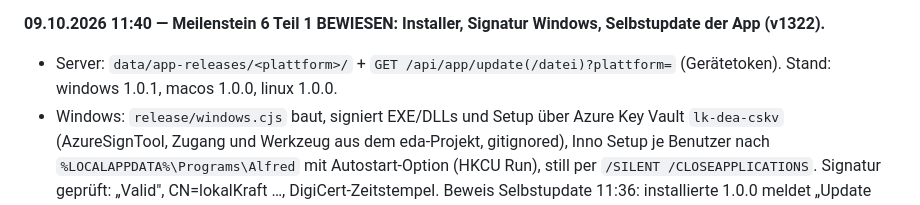
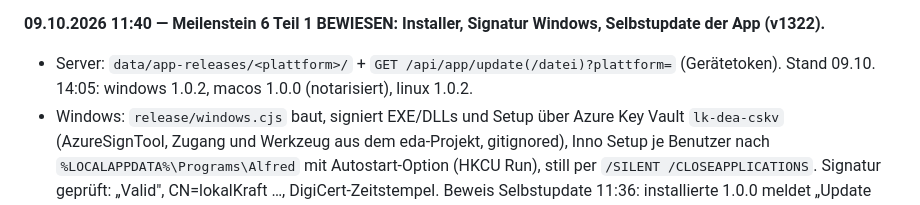
Before and after one commit to madh99/alfred-ai, a Markdown page: docs/specs/2026-10-07-flutter-app-phase4.md, the part around one of its changes. Rendered like a GitHub page.

Commit message:
docs(spec): Phase 4 M6 Teil 2 — Windows-Update 1.0.1→1.0.2 bewiesen, Linux/Mac-Beweis vorbereitet
Stand im Abschnitt 10: stilles Update auf macOS/Linux, LaunchAgent, Vorleser-Ruhe-Timer; Lektion, dass der neue Update-Pfad erst in einer installierten 1.0.2 greift; offene Owner-Schritte (Passwort in der VM, Mac-Build).

```diff
--- a/docs/specs/2026-10-07-flutter-app-phase4.md
+++ b/docs/specs/2026-10-07-flutter-app-phase4.md
@@ -136,7 +136,7 @@ Android und iOS (Phase 5), Raumgerät, Tastatur und Maus am Gerät (§17 Punkt 4
 - Beweise aus dem App-Protokoll (Start in der Wayland-Sitzung): Kacheln geladen (3 Befunde, 30 Vorgänge, 4 Geräte), Chat-Antwort, Hörtest über das Relais mit Wiedergabe (erster Ton 11,9 s). Der Freigabe-Push wurde auf Linux nicht eigens wiederholt (gleicher Pfad wie Windows und Mac, dort bewiesen). libEGL-Warnungen der VM-Grafik sind harmlos (Software-Rendering).
 
 **09.10.2026 11:40 — Meilenstein 6 Teil 1 BEWIESEN: Installer, Signatur Windows, Selbstupdate der App (v1322).**
-- Server: `data/app-releases/<plattform>/` + `GET /api/app/update(/datei)?plattform=` (Gerätetoken). Stand: windows 1.0.1, macos 1.0.0, linux 1.0.0.
+- Server: `data/app-releases/<plattform>/` + `GET /api/app/update(/datei)?plattform=` (Gerätetoken). Stand 09.10. 14:05: windows 1.0.2, macos 1.0.0 (notarisiert), linux 1.0.2.
 - Windows: `release/windows.cjs` baut, signiert EXE/DLLs und Setup über Azure Key Vault `lk-dea-cskv` (AzureSignTool, Zugang und Werkzeug aus dem eda-Projekt, gitignored), Inno Setup je Benutzer nach `%LOCALAPPDATA%\Programs\Alfred` mit Autostart-Option (HKCU Run), still per `/SILENT /CLOSEAPPLICATIONS`. Signatur geprüft: „Valid", CN=lokalKraft …, DigiCert-Zeitstempel. Beweis Selbstupdate 11:36: installierte 1.0.0 meldet „Update 1.0.1 verfügbar", lädt 10,8 MB mit Prüfsumme, startet den Installer, läuft danach als 1.0.1+2 (FileVersion), Autostart-Eintrag vorhanden.
 - Linux: `release/linux.sh` → `alfred_1.0.0_amd64.deb` (/opt/alfred, Desktop-Eintrag, Symbol, Autostart /etc/xdg/autostart, Abhängigkeiten GTK/Appindicator/Keybinder/Notify/ALSA/GStreamer). Auf der Ubuntu-VM per dpkg installiert, App startet aus /opt, Verlauf geladen.
 - macOS: `release/macos.sh` → `Alfred-1.0.0.dmg` (ad-hoc, 22 MB). Signatur/Notarisierung vorbereitet (`ALFRED_MAC_IDENTITY`, `ALFRED_NOTARY_PROFILE`), wartet auf Developer-ID-Zertifikat im Schlüsselbund des Macs und ein notarytool-Profil (Owner).
```
Also changed, not shown: other parts of docs/specs/2026-10-07-flutter-app-phase4.md (+2 -0 lines).
